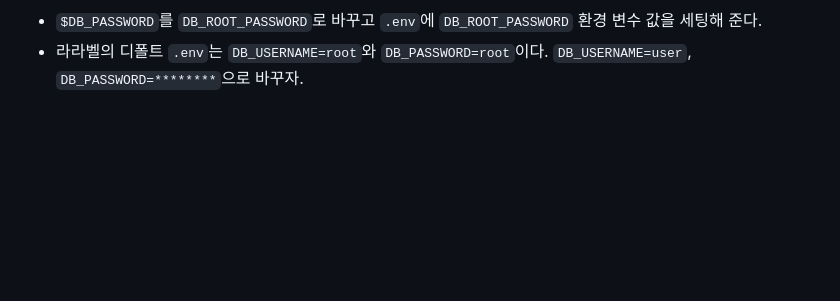
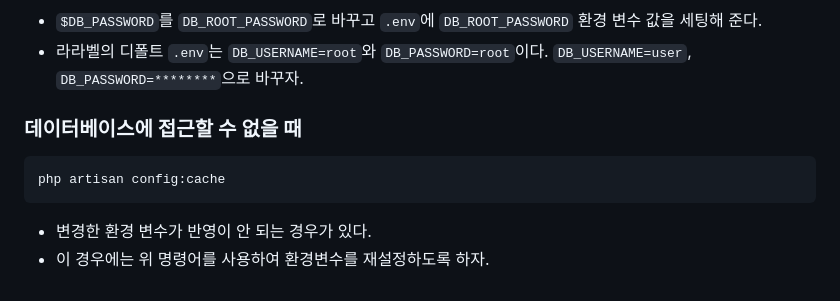
Before and after one commit to N0FreeLunch/laravel-practice, a Markdown page: document/Dockers/database.md, the part around the change. Rendered like a GitHub page; blank space fills up the shorter version.

Commit message:
데이터베이스 접속 시 환경변수 갱신이 되지 않는 문제 해결방법 추가

````diff
--- a/document/Dockers/database.md
+++ b/document/Dockers/database.md
@@ -157,3 +157,10 @@ services:
 ```
 - `$DB_PASSWORD`를 `DB_ROOT_PASSWORD`로 바꾸고 `.env`에 `DB_ROOT_PASSWORD` 환경 변수 값을 세팅해 준다.
 - 라라벨의 디폴트 `.env`는 `DB_USERNAME=root`와 `DB_PASSWORD=root`이다. `DB_USERNAME=user`, `DB_PASSWORD=********`으로 바꾸자.
+
+### 데이터베이스에 접근할 수 없을 때
+```
+php artisan config:cache
+```
+- 변경한 환경 변수가 반영이 안 되는 경우가 있다.
+- 이 경우에는 위 명령어를 사용하여 환경변수를 재설정하도록 하자.
````
